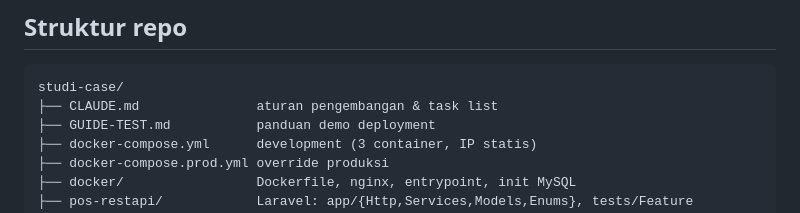
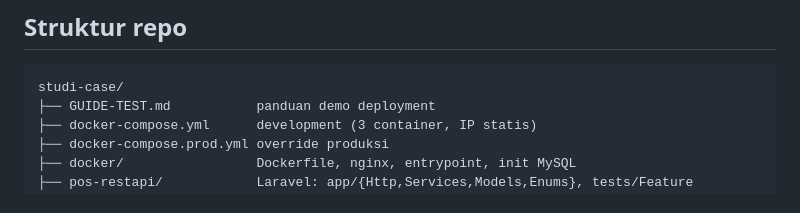
Before and after one commit to JonathanZefanya/Point-Of-Sale, a Markdown page: README.md, the part around the change. GitHub-like rendering.

Commit message:
remove CLAUDE.md reference from directory structure in README

````diff
--- a/README.md
+++ b/README.md
@@ -155,7 +155,6 @@ docker compose -f docker-compose.yml -f docker-compose.prod.yml exec pos-restapi
 
 ```
 studi-case/
-├── CLAUDE.md               aturan pengembangan & task list
 ├── GUIDE-TEST.md           panduan demo deployment
 ├── docker-compose.yml      development (3 container, IP statis)
 ├── docker-compose.prod.yml override produksi
````
